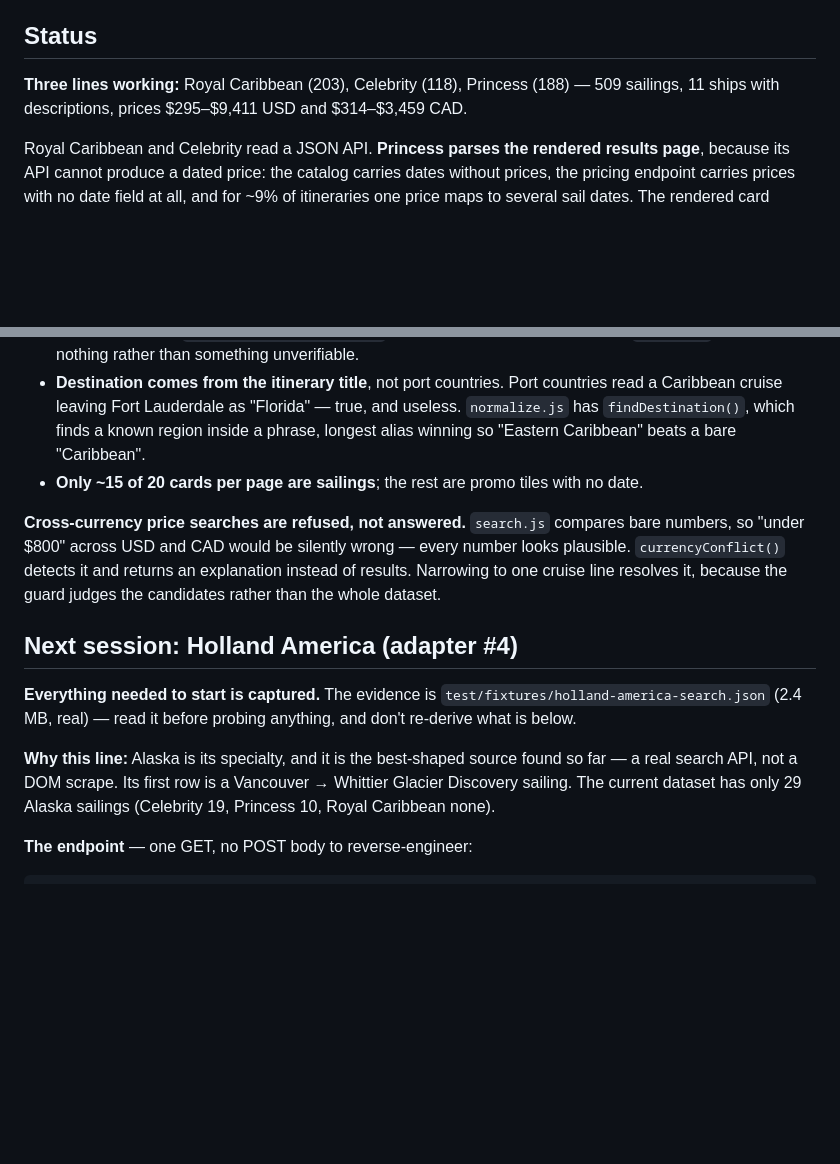
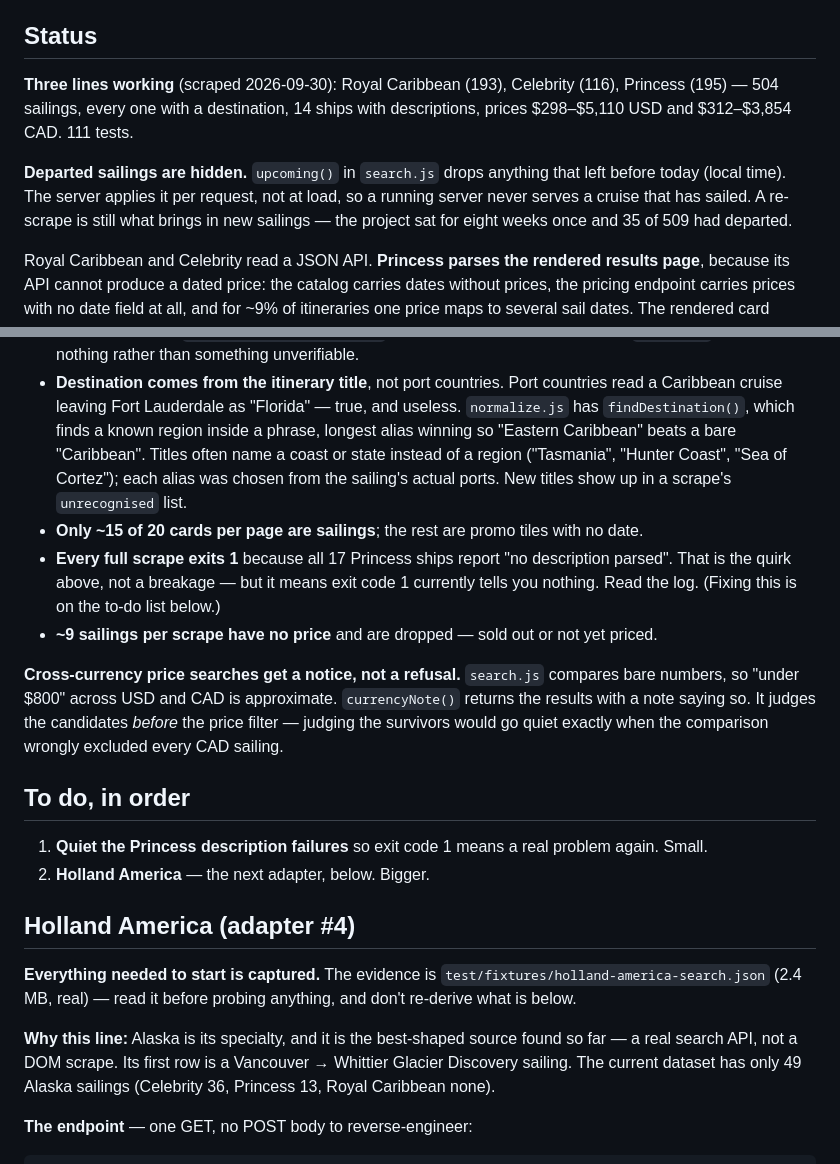
Before and after one commit to peterajones/ai-cruises, a Markdown page: CLAUDE.md, 2 parts joined by grey strips. GitHub-like rendering; blank space fills up the shorter version.

Commit message:
Bring the CLAUDE.md status up to date after the September refresh
Current figures from the 2026-09-30 scrape, the departed-sailings
filter, the Princess destination aliases, and the exit-code-1 quirk.
Corrects the cross-currency note: currencyConflict() was replaced by
currencyNote(), which returns results with a notice. Adds an ordered
to-do list.

Co-Authored-By: Claude Opus 5.5 (1M context) <noreply@anthropic.com>

```diff
--- a/CLAUDE.md
+++ b/CLAUDE.md
@@ -65,8 +65,14 @@ a good dataset.
 
 ## Status
 
-**Three lines working:** Royal Caribbean (203), Celebrity (118), Princess (188) — 509
-sailings, 11 ships with descriptions, prices $295–$9,411 USD and $314–$3,459 CAD.
+**Three lines working** (scraped 2026-09-30): Royal Caribbean (193), Celebrity (116),
+Princess (195) — 504 sailings, every one with a destination, 14 ships with descriptions,
+prices $298–$5,110 USD and $312–$3,854 CAD. 111 tests.
+
+**Departed sailings are hidden.** `upcoming()` in `search.js` drops anything that left
+before today (local time). The server applies it per request, not at load, so a running
+server never serves a cruise that has sailed. A re-scrape is still what brings in new
+sailings — the project sat for eight weeks once and 35 of 509 had departed.
 
 Royal Caribbean and Celebrity read a JSON API. **Princess parses the rendered results
 page**, because its API cannot produce a dated price: the catalog carries dates without
@@ -86,16 +92,27 @@ shape, the others keep running.
 - **Destination comes from the itinerary title**, not port countries. Port countries read a
   Caribbean cruise leaving Fort Lauderdale as "Florida" — true, and useless. `normalize.js`
   has `findDestination()`, which finds a known region inside a phrase, longest alias winning
-  so "Eastern Caribbean" beats a bare "Caribbean".
+  so "Eastern Caribbean" beats a bare "Caribbean". Titles often name a coast or state
+  instead of a region ("Tasmania", "Hunter Coast", "Sea of Cortez"); each alias was chosen
+  from the sailing's actual ports. New titles show up in a scrape's `unrecognised` list.
 - **Only ~15 of 20 cards per page are sailings**; the rest are promo tiles with no date.
+- **Every full scrape exits 1** because all 17 Princess ships report "no description
+  parsed". That is the quirk above, not a breakage — but it means exit code 1 currently
+  tells you nothing. Read the log. (Fixing this is on the to-do list below.)
+- **~9 sailings per scrape have no price** and are dropped — sold out or not yet priced.
 
-**Cross-currency price searches are refused, not answered.** `search.js` compares bare
-numbers, so "under $800" across USD and CAD would be silently wrong — every number looks
-plausible. `currencyConflict()` detects it and returns an explanation instead of results.
-Narrowing to one cruise line resolves it, because the guard judges the candidates rather
-than the whole dataset.
+**Cross-currency price searches get a notice, not a refusal.** `search.js` compares bare
+numbers, so "under $800" across USD and CAD is approximate. `currencyNote()` returns the
+results with a note saying so. It judges the candidates *before* the price filter — judging
+the survivors would go quiet exactly when the comparison wrongly excluded every CAD sailing.
 
-## Next session: Holland America (adapter #4)
+## To do, in order
+
+1. **Quiet the Princess description failures** so exit code 1 means a real problem again.
+   Small.
+2. **Holland America** — the next adapter, below. Bigger.
+
+## Holland America (adapter #4)
 
 **Everything needed to start is captured.** The evidence is
 `test/fixtures/holland-america-search.json` (2.4 MB, real) — read it before probing
@@ -103,8 +120,8 @@ anything, and don't re-derive what is below.
 
 **Why this line:** Alaska is its specialty, and it is the best-shaped source found so
 far — a real search API, not a DOM scrape. Its first row is a Vancouver → Whittier
-Glacier Discovery sailing. The current dataset has only 29 Alaska sailings (Celebrity 19,
-Princess 10, Royal Caribbean none).
+Glacier Discovery sailing. The current dataset has only 49 Alaska sailings (Celebrity 36,
+Princess 13, Royal Caribbean none).
 
 **The endpoint** — one GET, no POST body to reverse-engineer:
 
```
